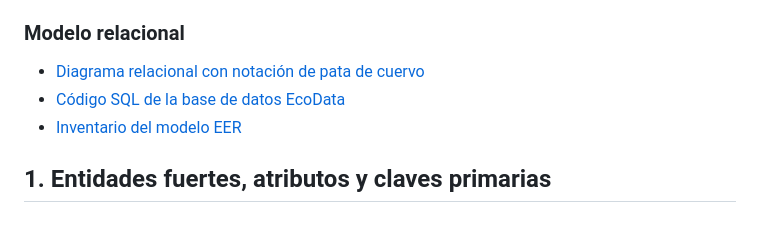
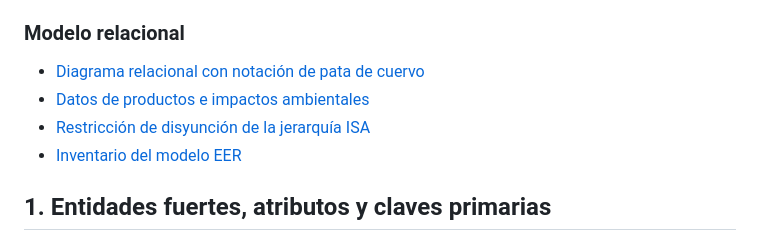
Before and after one commit to lisie02/Practica-1-Modelo-entidad-relaci-n-, a Markdown page: README.md, the part around the change. Drawn GitHub-style.

Commit message:
Update SQL resources in README

```diff
--- a/README.md
+++ b/README.md
@@ -70,7 +70,8 @@ Diseñar una base de datos que permita registrar y comparar el impacto ambiental
 ### Modelo relacional
 
 - [Diagrama relacional con notación de pata de cuervo](./modelo/diagrama-relacional.png)
-- [Código SQL de la base de datos EcoData](./modelo/ecodata.sql)
+- [Datos de productos e impactos ambientales](./modelo/productos_mexico.sql)
+- [Restricción de disyunción de la jerarquía ISA](./modelo/restriccion_isa.sql)
 - [Inventario del modelo EER](./proyecto-propio/inventario-eer.md)
 
 ## 1. Entidades fuertes, atributos y claves primarias
```
